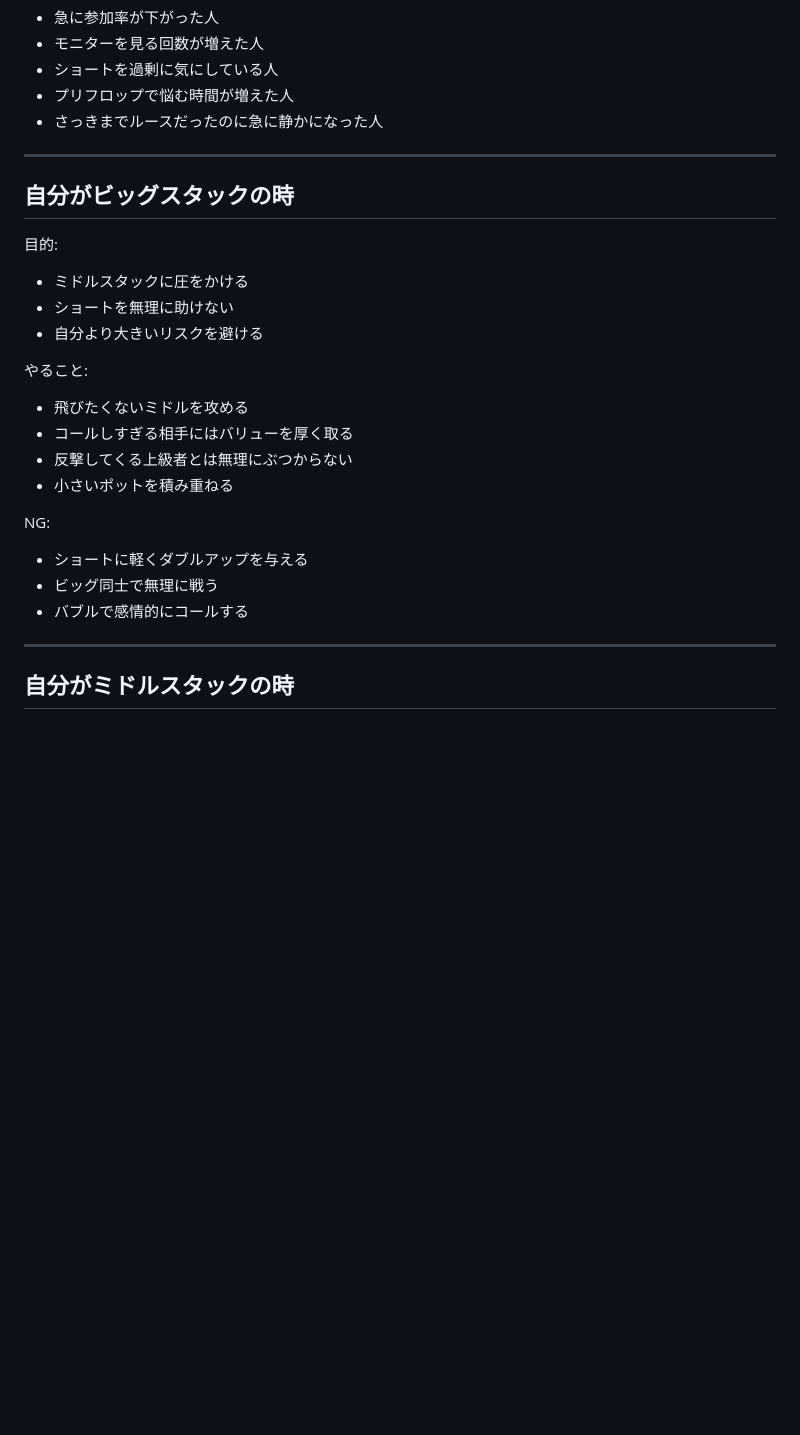
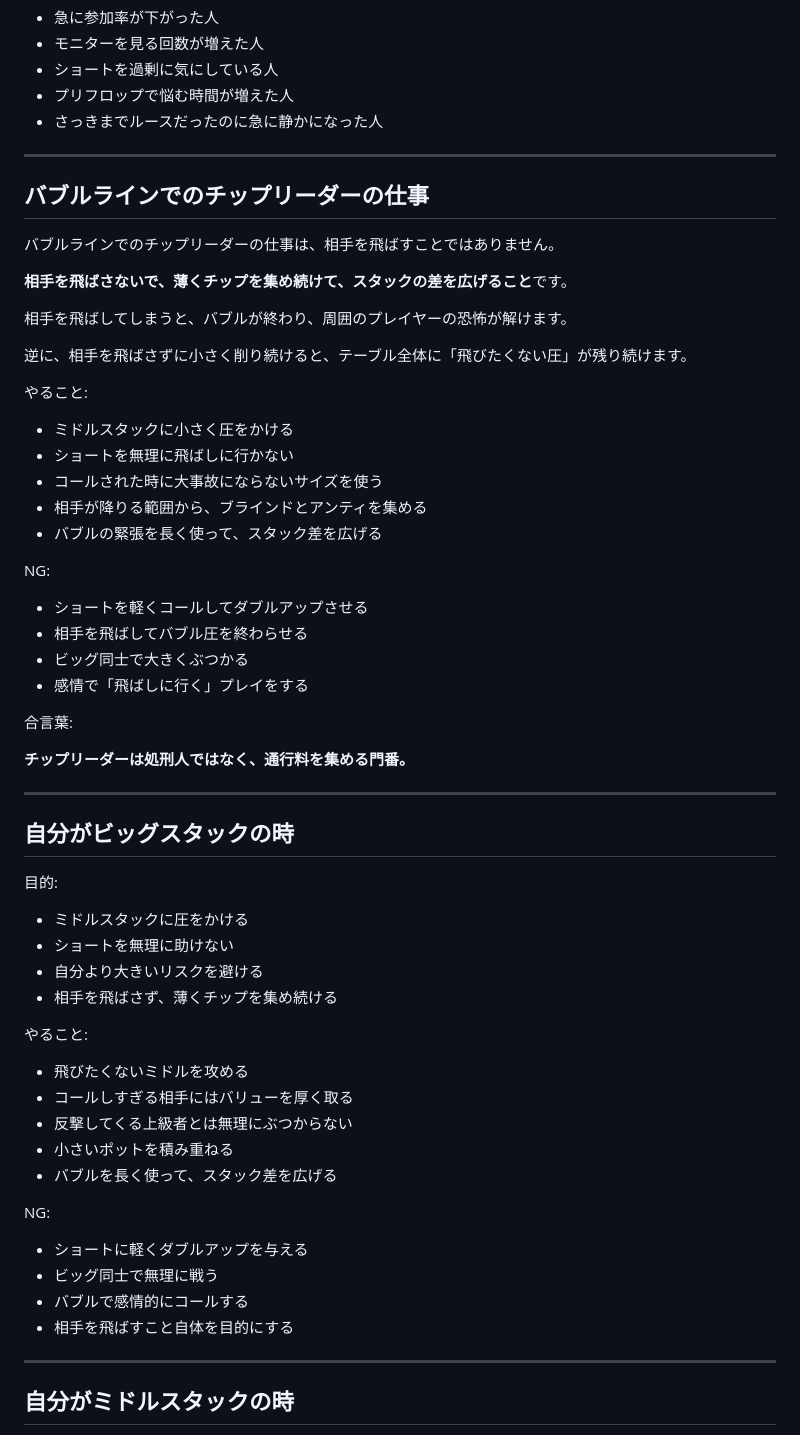
Before and after one commit to nekomura-ai/poker-inmoney-strategy, a Markdown page: bubble-final-table.md, the part around the change. GitHub-like rendering; blank space fills up the shorter version.

Commit message:
Add bubble chip leader strategy

```diff
--- a/bubble-final-table.md
+++ b/bubble-final-table.md
@@ -58,6 +58,37 @@
 
 ---
 
+## バブルラインでのチップリーダーの仕事
+
+バブルラインでのチップリーダーの仕事は、相手を飛ばすことではありません。
+
+**相手を飛ばさないで、薄くチップを集め続けて、スタックの差を広げること**です。
+
+相手を飛ばしてしまうと、バブルが終わり、周囲のプレイヤーの恐怖が解けます。
+
+逆に、相手を飛ばさずに小さく削り続けると、テーブル全体に「飛びたくない圧」が残り続けます。
+
+やること:
+
+- ミドルスタックに小さく圧をかける
+- ショートを無理に飛ばしに行かない
+- コールされた時に大事故にならないサイズを使う
+- 相手が降りる範囲から、ブラインドとアンティを集める
+- バブルの緊張を長く使って、スタック差を広げる
+
+NG:
+
+- ショートを軽くコールしてダブルアップさせる
+- 相手を飛ばしてバブル圧を終わらせる
+- ビッグ同士で大きくぶつかる
+- 感情で「飛ばしに行く」プレイをする
+
+合言葉:
+
+**チップリーダーは処刑人ではなく、通行料を集める門番。**
+
+---
+
 ## 自分がビッグスタックの時
 
 目的:
@@ -65,6 +96,7 @@
 - ミドルスタックに圧をかける
 - ショートを無理に助けない
 - 自分より大きいリスクを避ける
+- 相手を飛ばさず、薄くチップを集め続ける
 
 やること:
 
@@ -72,12 +104,14 @@
 - コールしすぎる相手にはバリューを厚く取る
 - 反撃してくる上級者とは無理にぶつからない
 - 小さいポットを積み重ねる
+- バブルを長く使って、スタック差を広げる
 
 NG:
 
 - ショートに軽くダブルアップを与える
 - ビッグ同士で無理に戦う
 - バブルで感情的にコールする
+- 相手を飛ばすこと自体を目的にする
 
 ---
 
```
